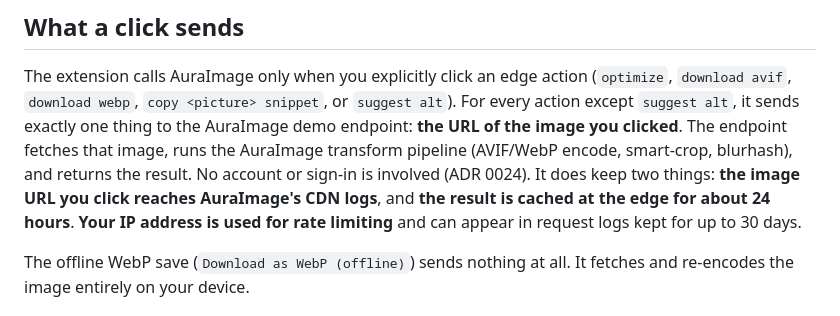
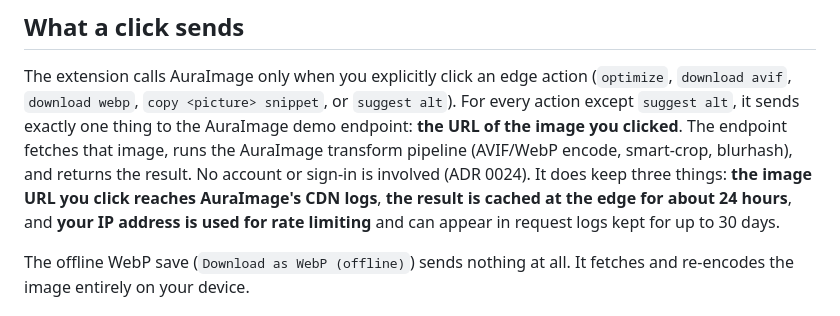
Before and after one commit to auraimage/chrome-extension, a Markdown page: PRIVACY.md, the part around the change. GitHub-like rendering.

Commit message:
docs: count three kept items in the privacy notice, not two
The notice said the demo edge keeps "two things" and then named a third:
the IP address used for rate limiting, in request logs kept for up to 30
days. The IP is now the third item of that list.

```diff
--- a/PRIVACY.md
+++ b/PRIVACY.md
@@ -32,10 +32,10 @@ The extension calls AuraImage only when you explicitly click an edge action
 thing to the AuraImage demo endpoint: **the URL of the image you clicked**. The
 endpoint fetches that image, runs the AuraImage transform pipeline (AVIF/WebP
 encode, smart-crop, blurhash), and returns the result. No account or sign-in is
-involved (ADR 0024). It does keep two things: **the image URL you click reaches
-AuraImage's CDN logs**, and **the result is cached at the edge for about 24
-hours**. **Your IP address is used for rate limiting** and can appear in request
-logs kept for up to 30 days.
+involved (ADR 0024). It does keep three things: **the image URL you click
+reaches AuraImage's CDN logs**, **the result is cached at the edge for about 24
+hours**, and **your IP address is used for rate limiting** and can appear in
+request logs kept for up to 30 days.
 
 The offline WebP save (`Download as WebP (offline)`) sends nothing at all. It
 fetches and re-encodes the image entirely on your device.
```
